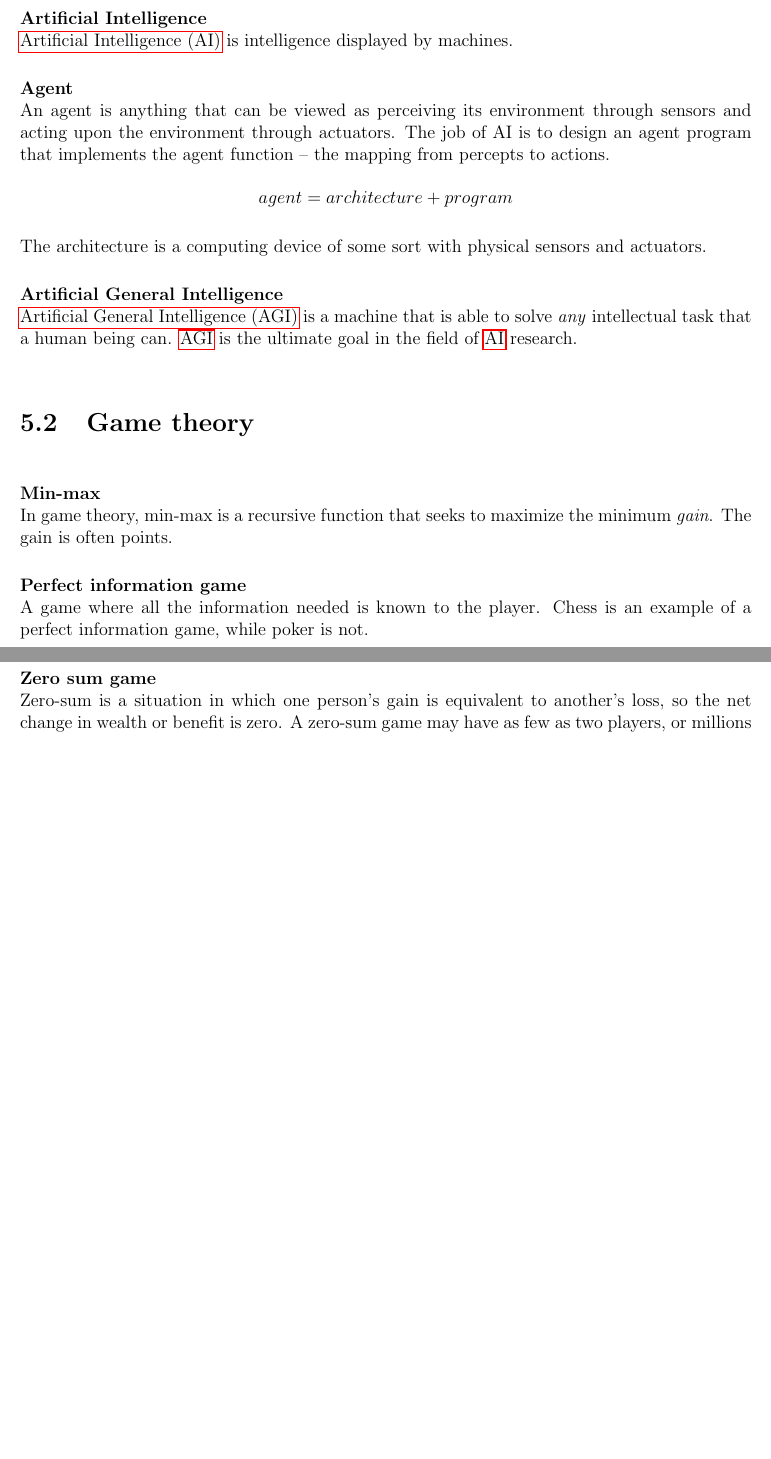
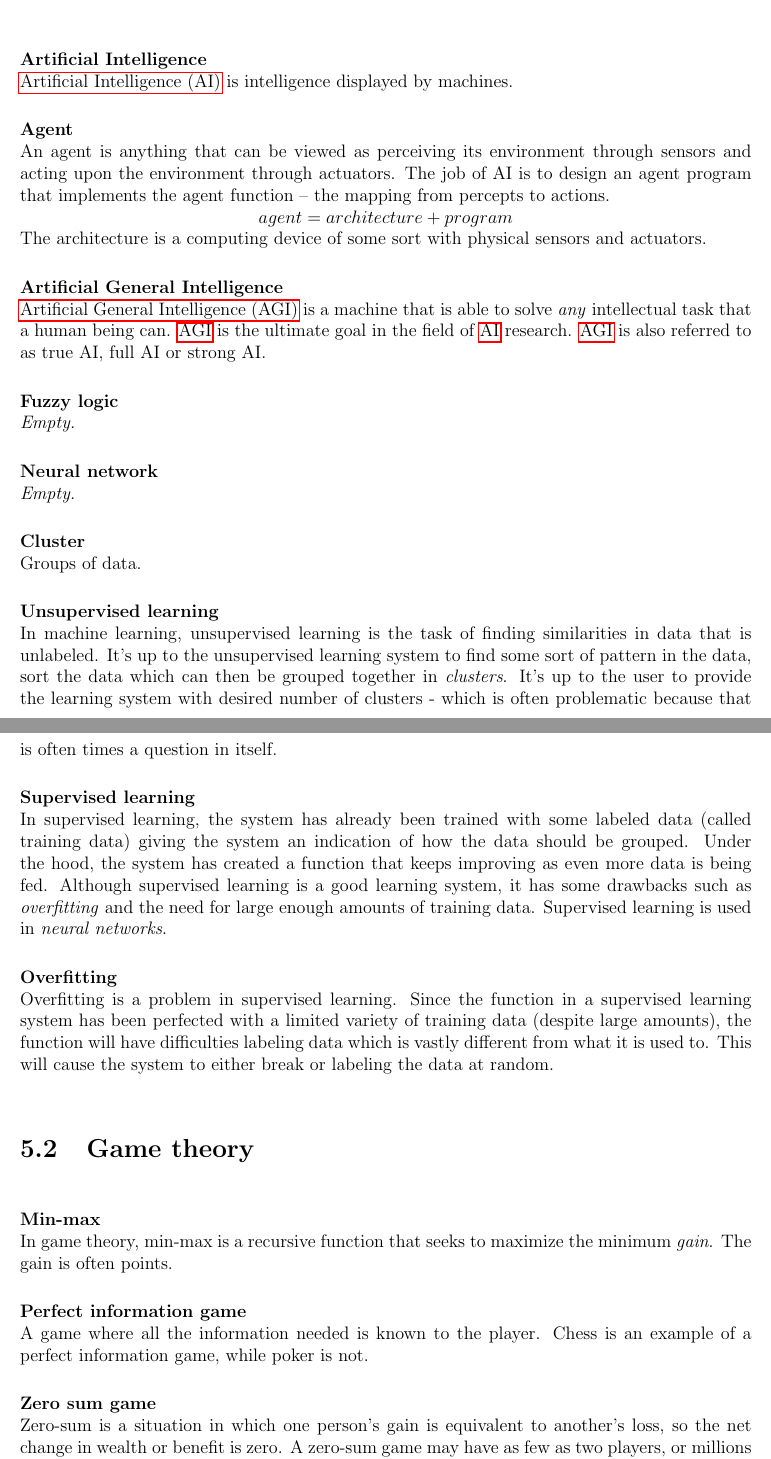
Before and after one commit to piravp/dictionary, a LaTeX document (main.tex, which reads chapters/Artificial-Intelligence/gametheory_section.tex, chapters/Artificial-Intelligence/general_section.tex): two parts of pages 27 and 28 of 31, joined at a grey line, cut so that both start at the same text, the shorter picture padded with empty space. Compiled offline with pdfLaTeX.

Commit message:
More on general section in AI chapter

```diff
--- a/chapters/Artificial-Intelligence/gametheory_section.tex
+++ b/chapters/Artificial-Intelligence/gametheory_section.tex
@@ -7,4 +7,8 @@ In game theory, min-max is a recursive function that seeks to maximize the minim
 A game where all the information needed is known to the player. Chess is an example of a perfect information game, while poker is not.
 
 \textbf{Zero sum game\index{zero sum game}} \\
-Zero-sum is a situation in which one person's gain is equivalent to another's loss, so the net change in wealth or benefit is zero. A zero-sum game may have as few as two players, or millions of participants.
+Zero-sum is a situation in which one person's gain is equivalent to another's loss, so the net change in wealth or benefit is zero. A zero-sum game may have as few as two players, or millions of participants. \\
+\textit{E.g: In tac-tac-toe, a win generates 1 point, a loss generates -1 point and 0 if it's a draw.}
+
+% ------------------------
+% For more, see Chapter 5!
--- a/chapters/Artificial-Intelligence/general_section.tex
+++ b/chapters/Artificial-Intelligence/general_section.tex
@@ -5,13 +5,35 @@
 
 \textbf{Agent\index{agent}} \\
 An agent is anything that can be viewed as perceiving its environment through sensors and acting upon the environment through actuators. The job of AI is to design an agent program that implements the agent function – the mapping from percepts to actions. \\
-
 \centerline{$agent = architecture + program$}
-
 The architecture is a computing device of some sort with physical sensors and actuators.
 
 \textbf{Artificial General Intelligence\index{artificial general intelligence}} \\
-\acrfull{agi} is a machine that is able to solve \textit{any} intellectual task that a human being can. \acrshort{agi} is the ultimate goal in the field of \acrshort{ai} research.
+\acrfull{agi} is a machine that is able to solve \textit{any} intellectual task that a human being can. \acrshort{agi} is the ultimate goal in the field of \acrshort{ai} research. \acrshort{agi} is also referred to as true AI\index{true AI}, full AI\index{full AI} or strong AI\index{strong AI}.
+
+\textbf{Fuzzy logic} \\
+\textit{Empty.}
+% Computerphile about fuzzy logic: https://www.youtube.com/watch?v=r804UF8Ia4c
+
+\textbf{Neural network} \\
+\textit{Empty.}
+
+\textbf{Cluster} \\
+Groups of data.
+
+\textbf{Unsupervised learning} \\
+In machine learning, unsupervised learning is the task of finding similarities in data that is unlabeled. It's up to the unsupervised learning system to find some sort of pattern in the data, sort the data which can then be grouped together in \textit{clusters}. It's up to the user to provide the learning system with desired number of clusters - which is often problematic because that is often times a question in itself.
+
+
+\textbf{Supervised learning} \\
+% https://youtu.be/qDbpYUbf3e0
+In supervised learning, the system has already been trained with some labeled data (called training data) giving the system an indication of how the data should be grouped. Under the hood, the system has created a function that keeps improving as even more data is being fed. Although supervised learning is a good learning system, it has some drawbacks such as \textit{overfitting} and the need for large enough amounts of training data. Supervised learning is used in \textit{neural networks}.
+
+
+\textbf{Overfitting} \\
+Overfitting is a problem in supervised learning. Since the function in a supervised learning system has been perfected with a limited variety of training data (despite large amounts), the function will have difficulties labeling data which is vastly different from what it is used to. This will cause the system to either break or labeling the data at random.
+
+
 
 
 % Source 1: Russel & Norvigs - Artificial Intelligence: A Modern Approach
```
Also changed, not shown: chapters/Artificial-Intelligence/search_section.tex (added, +20 -0 lines).
